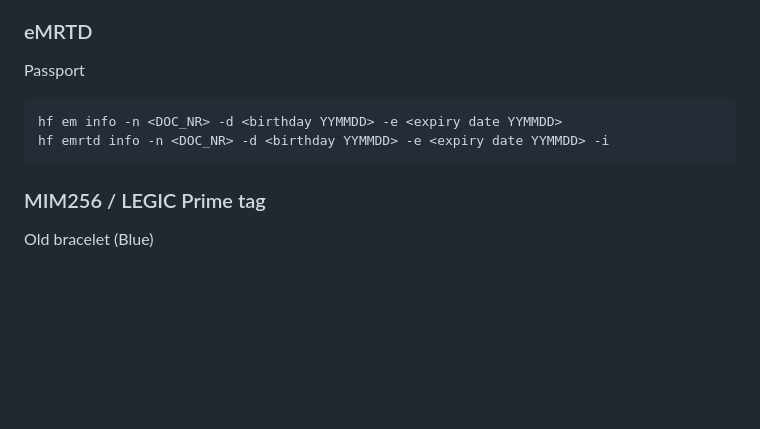
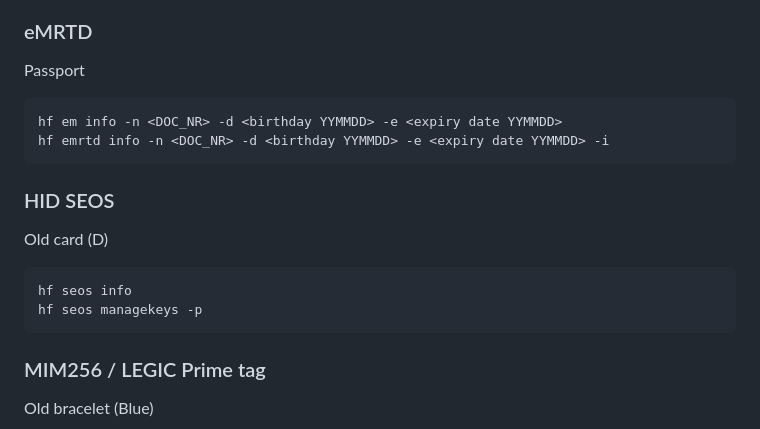
Before and after one commit to SasPes/Proxmark3Commands, a Markdown page: README.md, the part around the change. Rendered like a GitHub page; blank space fills up the shorter version.

Commit message:
Added: HID SEOS

````diff
--- a/README.md
+++ b/README.md
@@ -116,6 +116,13 @@ hf em info -n <DOC_NR> -d <birthday YYMMDD> -e <expiry date YYMMDD>
 hf emrtd info -n <DOC_NR> -d <birthday YYMMDD> -e <expiry date YYMMDD> -i
 ```
 
+### HID SEOS
+Old card (D)
+```
+hf seos info
+hf seos managekeys -p
+```
+
 ### MIM256 / LEGIC Prime tag
 Old bracelet (Blue)
 ```
````
